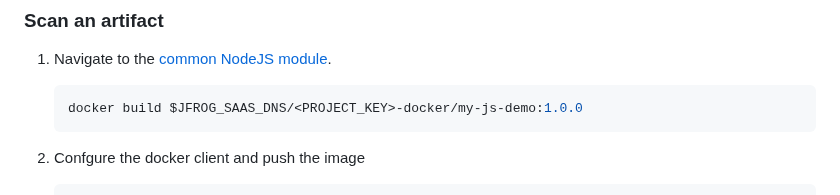
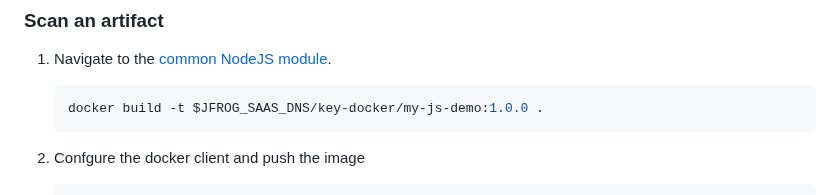
Before and after one commit to jfrog/trainings, a Markdown page: course-1/lab-5/README.md, the part around the change. Drawn GitHub-style.

Commit message:
Course1-lab5 fixed Docker command instructions

````diff
--- a/course-1/lab-5/README.md
+++ b/course-1/lab-5/README.md
@@ -73,7 +73,7 @@ Switch to the "Application" sidebar, and navigate to "Curation" -> "Policies Man
 1. Navigate to the [common NodeJS module](../../common/js).
 
     ```bash
-    docker build $JFROG_SAAS_DNS/<PROJECT_KEY>-docker/my-js-demo:1.0.0
+    docker build -t $JFROG_SAAS_DNS/key-docker/my-js-demo:1.0.0 .
     ```
 
 2. Confgure the docker client and push the image
````
